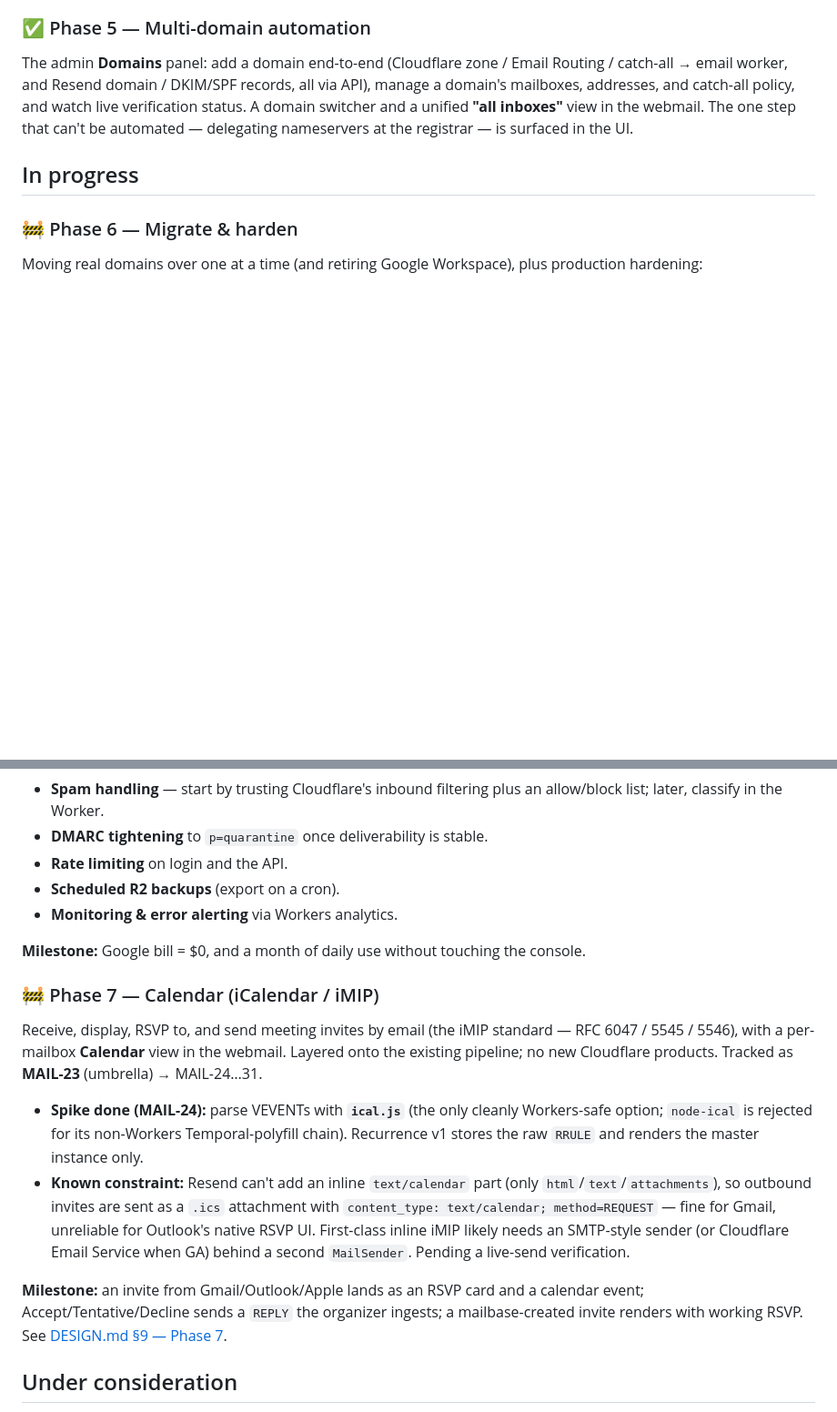
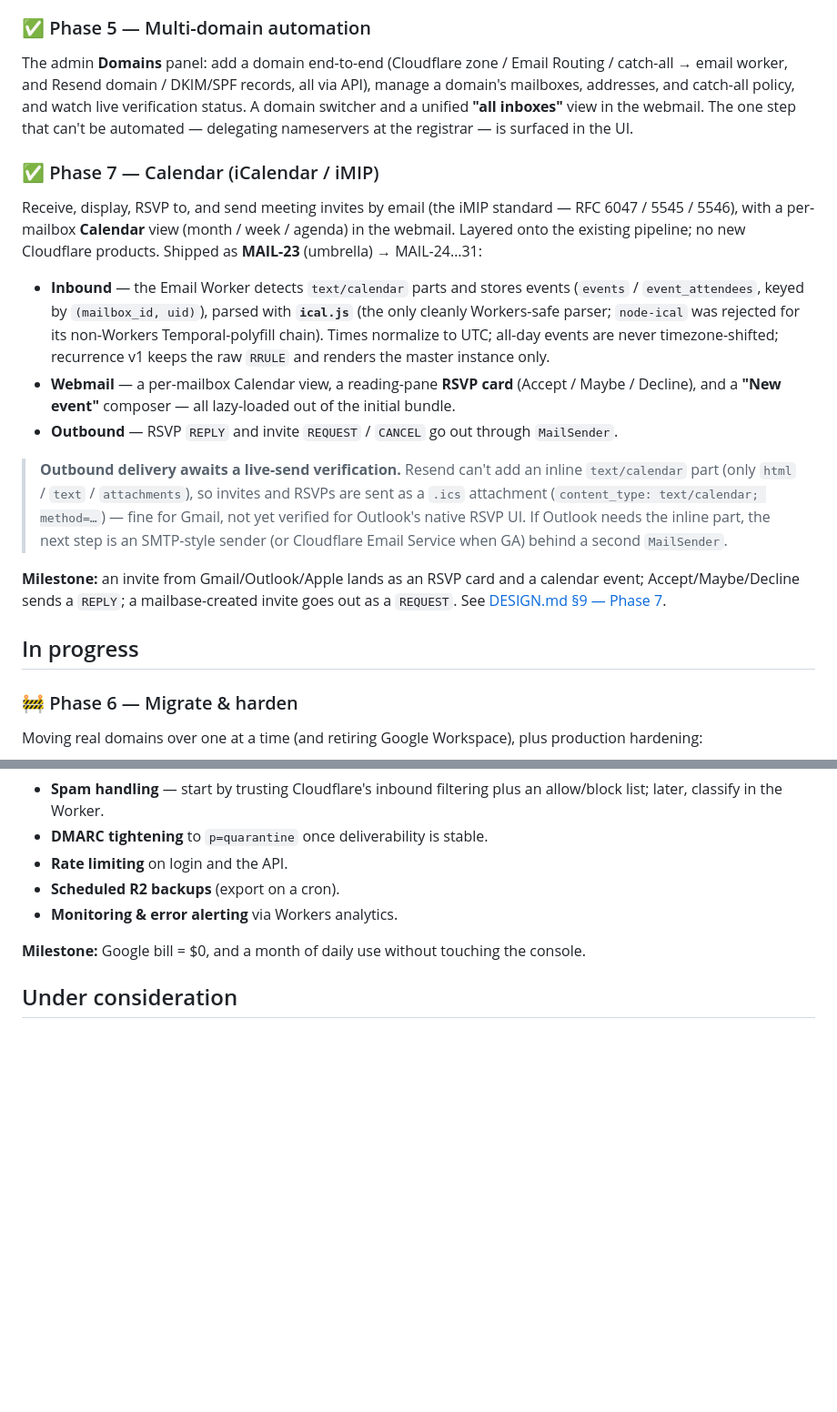
Before and after one commit to joaoh82/mailbase, a Markdown page: docs/ROADMAP.md, 2 parts joined by grey strips. Shown at 91% size. Rendered like a GitHub page; blank space fills up the shorter version.

Commit message:
Mark Phase 7 (Calendar) shipped in the roadmap and design
All eight calendar sub-tickets (MAIL-24…31) are merged: inbound parse +
store, the events read API, the per-mailbox Calendar view, the RSVP card +
REPLY, and create/update/cancel invites with the New-event composer.

Move Phase 7 from "In progress" to "Shipped" in ROADMAP and flip the
DESIGN §9 heading. Both keep the explicit note that outbound delivery to
external calendars (Gmail/Outlook) still awaits the one-time live-send
verification, since Resend can only attach the .ics (no inline part).

Co-Authored-By: Claude Opus 4.8 <noreply@anthropic.com>

```diff
--- a/docs/ROADMAP.md
+++ b/docs/ROADMAP.md
@@ -54,6 +54,31 @@ domain's mailboxes, addresses, and catch-all policy, and watch live verification
 A domain switcher and a unified **"all inboxes"** view in the webmail. The one step that
 can't be automated — delegating nameservers at the registrar — is surfaced in the UI.
 
+### ✅ Phase 7 — Calendar (iCalendar / iMIP)
+Receive, display, RSVP to, and send meeting invites by email (the iMIP standard — RFC 6047 /
+5545 / 5546), with a per-mailbox **Calendar** view (month / week / agenda) in the webmail.
+Layered onto the existing pipeline; no new Cloudflare products. Shipped as **MAIL-23**
+(umbrella) → MAIL-24…31:
+
+- **Inbound** — the Email Worker detects `text/calendar` parts and stores events
+  (`events` / `event_attendees`, keyed by `(mailbox_id, uid)`), parsed with **`ical.js`**
+  (the only cleanly Workers-safe parser; `node-ical` was rejected for its non-Workers
+  Temporal-polyfill chain). Times normalize to UTC; all-day events are never timezone-shifted;
+  recurrence v1 keeps the raw `RRULE` and renders the master instance only.
+- **Webmail** — a per-mailbox Calendar view, a reading-pane **RSVP card** (Accept / Maybe /
+  Decline), and a **"New event"** composer — all lazy-loaded out of the initial bundle.
+- **Outbound** — RSVP `REPLY` and invite `REQUEST` / `CANCEL` go out through `MailSender`.
+
+> **Outbound delivery awaits a live-send verification.** Resend can't add an inline
+> `text/calendar` part (only `html` / `text` / `attachments`), so invites and RSVPs are sent
+> as a `.ics` attachment (`content_type: text/calendar; method=…`) — fine for Gmail, not yet
+> verified for Outlook's native RSVP UI. If Outlook needs the inline part, the next step is an
+> SMTP-style sender (or Cloudflare Email Service when GA) behind a second `MailSender`.
+
+**Milestone:** an invite from Gmail/Outlook/Apple lands as an RSVP card and a calendar event;
+Accept/Maybe/Decline sends a `REPLY`; a mailbase-created invite goes out as a `REQUEST`. See
+[DESIGN.md §9 — Phase 7](DESIGN.md#9-development-plan).
+
 ## In progress
 
 ### 🚧 Phase 6 — Migrate & harden
@@ -68,24 +93,6 @@ hardening:
 - **Monitoring & error alerting** via Workers analytics.
 
 **Milestone:** Google bill = $0, and a month of daily use without touching the console.
-
-### 🚧 Phase 7 — Calendar (iCalendar / iMIP)
-Receive, display, RSVP to, and send meeting invites by email (the iMIP standard — RFC 6047 /
-5545 / 5546), with a per-mailbox **Calendar** view in the webmail. Layered onto the existing
-pipeline; no new Cloudflare products. Tracked as **MAIL-23** (umbrella) → MAIL-24…31.
-
-- **Spike done (MAIL-24):** parse VEVENTs with **`ical.js`** (the only cleanly
-  Workers-safe option; `node-ical` is rejected for its non-Workers Temporal-polyfill chain).
-  Recurrence v1 stores the raw `RRULE` and renders the master instance only.
-- **Known constraint:** Resend can't add an inline `text/calendar` part (only
-  `html`/`text`/`attachments`), so outbound invites are sent as a `.ics` attachment with
-  `content_type: text/calendar; method=REQUEST` — fine for Gmail, unreliable for Outlook's
-  native RSVP UI. First-class inline iMIP likely needs an SMTP-style sender (or Cloudflare
-  Email Service when GA) behind a second `MailSender`. Pending a live-send verification.
-
-**Milestone:** an invite from Gmail/Outlook/Apple lands as an RSVP card and a calendar event;
-Accept/Tentative/Decline sends a `REPLY` the organizer ingests; a mailbase-created invite
-renders with working RSVP. See [DESIGN.md §9 — Phase 7](DESIGN.md#9-development-plan).
 
 ## Under consideration
 
```
Also changed, not shown: docs/DESIGN.md (+5 -3 lines).
